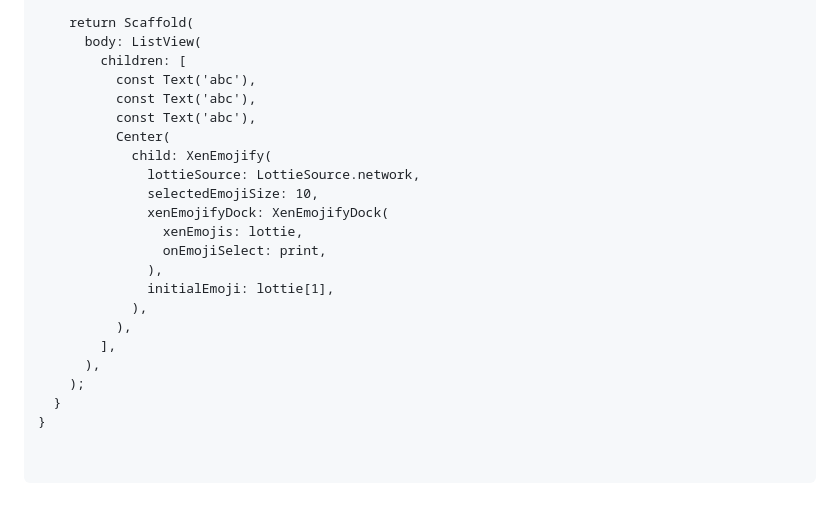
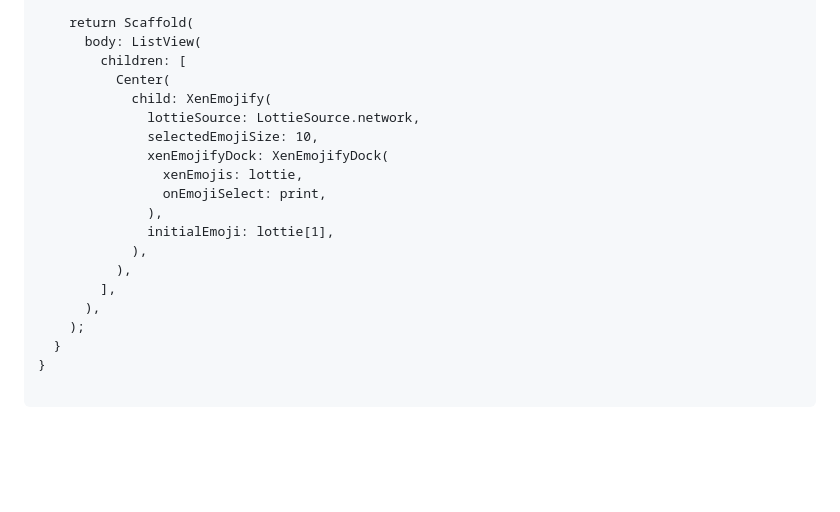
Before and after one commit to xenSlayer/xen_emojify, a Markdown page: README.md, the part around the change. Rendered like a GitHub page; blank space fills up the shorter version.

Commit message:
Remove duplicate Text widgets in XenEmojifyExample

````diff
--- a/README.md
+++ b/README.md
@@ -83,9 +83,6 @@ class XenEmojifyExample extends StatelessWidget {
     return Scaffold(
       body: ListView(
         children: [
-          const Text('abc'),
-          const Text('abc'),
-          const Text('abc'),
           Center(
             child: XenEmojify(
               lottieSource: LottieSource.network,
@@ -103,5 +100,4 @@ class XenEmojifyExample extends StatelessWidget {
   }
 }
 
-
 ```
````
